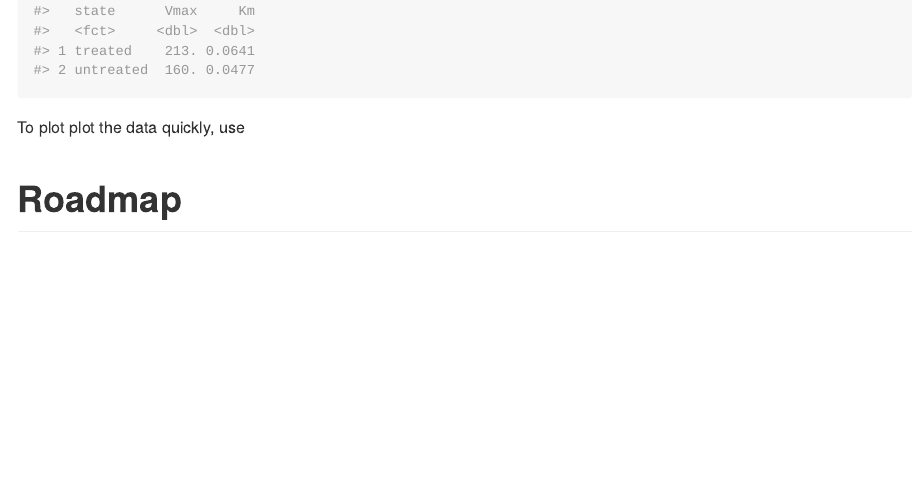
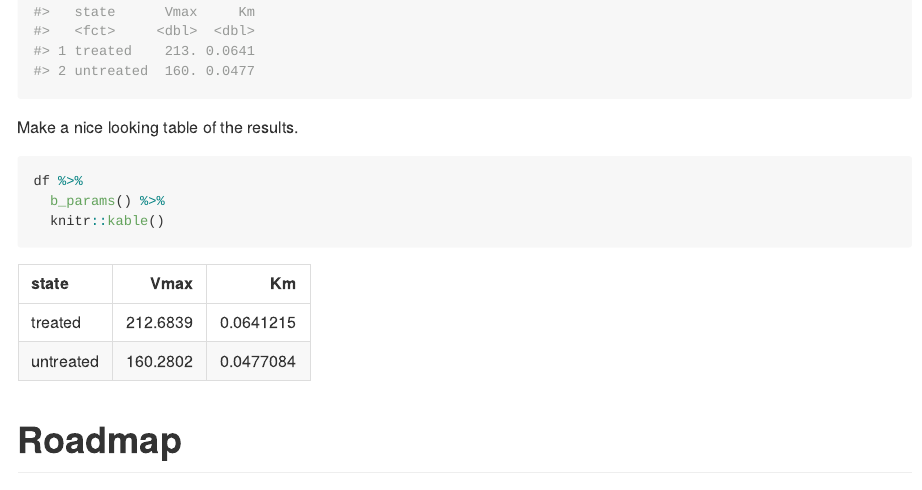
Before and after one commit to BradyAJohnston/biochemr, an R Markdown document (README.Rmd): the page in a window 1100 px wide, from 1510 px down before the commit and from 1460 px down after it, so that both start at the same text. The pictures show the output file README.md that the author committed with the source, drawn offline in the style of GitHub; badge pictures from the web are left out.

Commit message:
updated params function and readme

````diff
--- a/README.Rmd
+++ b/README.Rmd
@@ -64,11 +64,15 @@ The result is a tibble (like a data.frame) that has a row for each sample and a
 
 To extract relevant coefficients, use `b_params()`.
 ```{r}
-df %>% b_params()
+df %>%
+  b_params()
 ```
 
-To plot plot the data quickly, use
+Make a nice looking table of the results.
 ```{r}
+df %>%
+  b_params() %>%
+  knitr::kable()
 ```
 
 
````
Also changed, not shown: R/params.R (+11 -1 lines), README.md, 1 other file.
